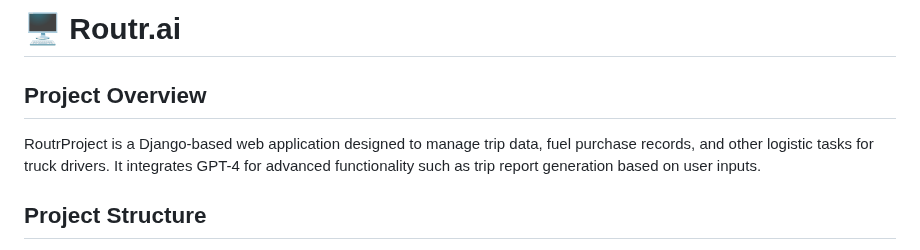
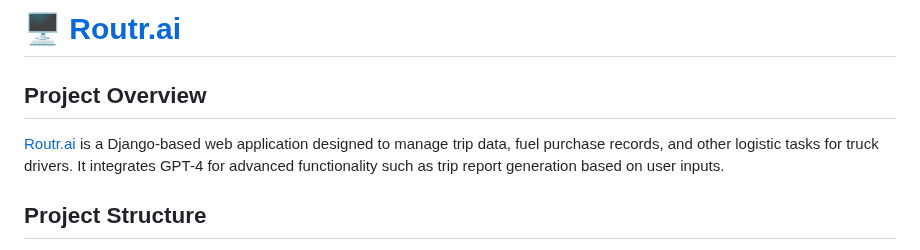
Before and after one commit to bngwanf/routr.ai, a Markdown page: README.md, the part around the change. Drawn GitHub-style.

```diff
--- a/README.md
+++ b/README.md
@@ -1,8 +1,8 @@
-# 🖥  Routr.ai
+# 🖥  [Routr.ai](https://routr.ai)
 
 
 ## Project Overview
-RoutrProject is a Django-based web application designed to manage trip data, fuel purchase records, and other logistic tasks for truck drivers. It integrates GPT-4 for advanced functionality such as trip report generation based on user inputs.
+[Routr.ai](https://routr.ai) is a Django-based web application designed to manage trip data, fuel purchase records, and other logistic tasks for truck drivers. It integrates GPT-4 for advanced functionality such as trip report generation based on user inputs.
 
 
 ## Project Structure
```
